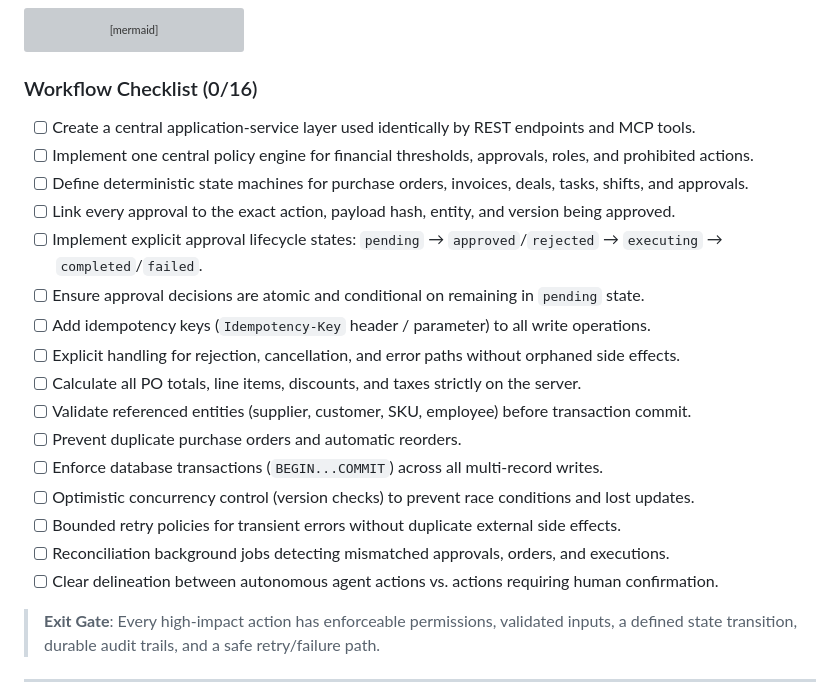
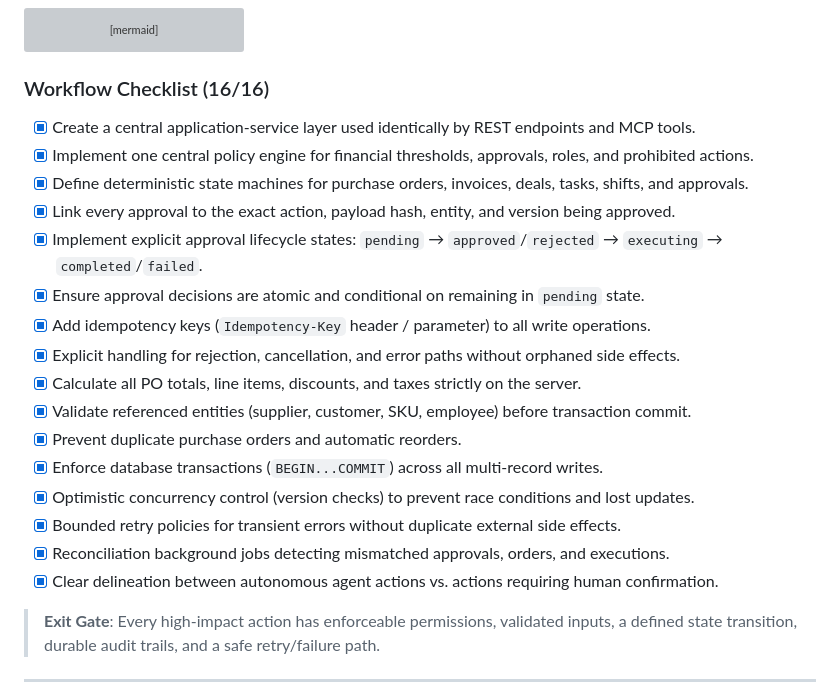
Before and after one commit to airmeorganization/aosphere, a Markdown page: ROADMAP.md, the part around one of its changes. GitHub-like rendering; grey boxes are pictures that could not be loaded.

````diff
--- a/ROADMAP.md
+++ b/ROADMAP.md
@@ -94,23 +94,23 @@ flowchart TD
     M --> N
 ```
 
-### Workflow Checklist (0/16)
-- [ ] Create a central application-service layer used identically by REST endpoints and MCP tools.
-- [ ] Implement one central policy engine for financial thresholds, approvals, roles, and prohibited actions.
-- [ ] Define deterministic state machines for purchase orders, invoices, deals, tasks, shifts, and approvals.
-- [ ] Link every approval to the exact action, payload hash, entity, and version being approved.
-- [ ] Implement explicit approval lifecycle states: `pending` → `approved`/`rejected` → `executing` → `completed`/`failed`.
-- [ ] Ensure approval decisions are atomic and conditional on remaining in `pending` state.
-- [ ] Add idempotency keys (`Idempotency-Key` header / parameter) to all write operations.
-- [ ] Explicit handling for rejection, cancellation, and error paths without orphaned side effects.
-- [ ] Calculate all PO totals, line items, discounts, and taxes strictly on the server.
-- [ ] Validate referenced entities (supplier, customer, SKU, employee) before transaction commit.
-- [ ] Prevent duplicate purchase orders and automatic reorders.
-- [ ] Enforce database transactions (`BEGIN...COMMIT`) across all multi-record writes.
-- [ ] Optimistic concurrency control (version checks) to prevent race conditions and lost updates.
-- [ ] Bounded retry policies for transient errors without duplicate external side effects.
-- [ ] Reconciliation background jobs detecting mismatched approvals, orders, and executions.
-- [ ] Clear delineation between autonomous agent actions vs. actions requiring human confirmation.
+### Workflow Checklist (16/16)
+- [x] Create a central application-service layer used identically by REST endpoints and MCP tools.
+- [x] Implement one central policy engine for financial thresholds, approvals, roles, and prohibited actions.
+- [x] Define deterministic state machines for purchase orders, invoices, deals, tasks, shifts, and approvals.
+- [x] Link every approval to the exact action, payload hash, entity, and version being approved.
+- [x] Implement explicit approval lifecycle states: `pending` → `approved`/`rejected` → `executing` → `completed`/`failed`.
+- [x] Ensure approval decisions are atomic and conditional on remaining in `pending` state.
+- [x] Add idempotency keys (`Idempotency-Key` header / parameter) to all write operations.
+- [x] Explicit handling for rejection, cancellation, and error paths without orphaned side effects.
+- [x] Calculate all PO totals, line items, discounts, and taxes strictly on the server.
+- [x] Validate referenced entities (supplier, customer, SKU, employee) before transaction commit.
+- [x] Prevent duplicate purchase orders and automatic reorders.
+- [x] Enforce database transactions (`BEGIN...COMMIT`) across all multi-record writes.
+- [x] Optimistic concurrency control (version checks) to prevent race conditions and lost updates.
+- [x] Bounded retry policies for transient errors without duplicate external side effects.
+- [x] Reconciliation background jobs detecting mismatched approvals, orders, and executions.
+- [x] Clear delineation between autonomous agent actions vs. actions requiring human confirmation.
 
 > **Exit Gate**: Every high-impact action has enforceable permissions, validated inputs, a defined state transition, durable audit trails, and a safe retry/failure path.
 
````
Also changed, not shown: other parts of ROADMAP.md (+25 -25 lines).
